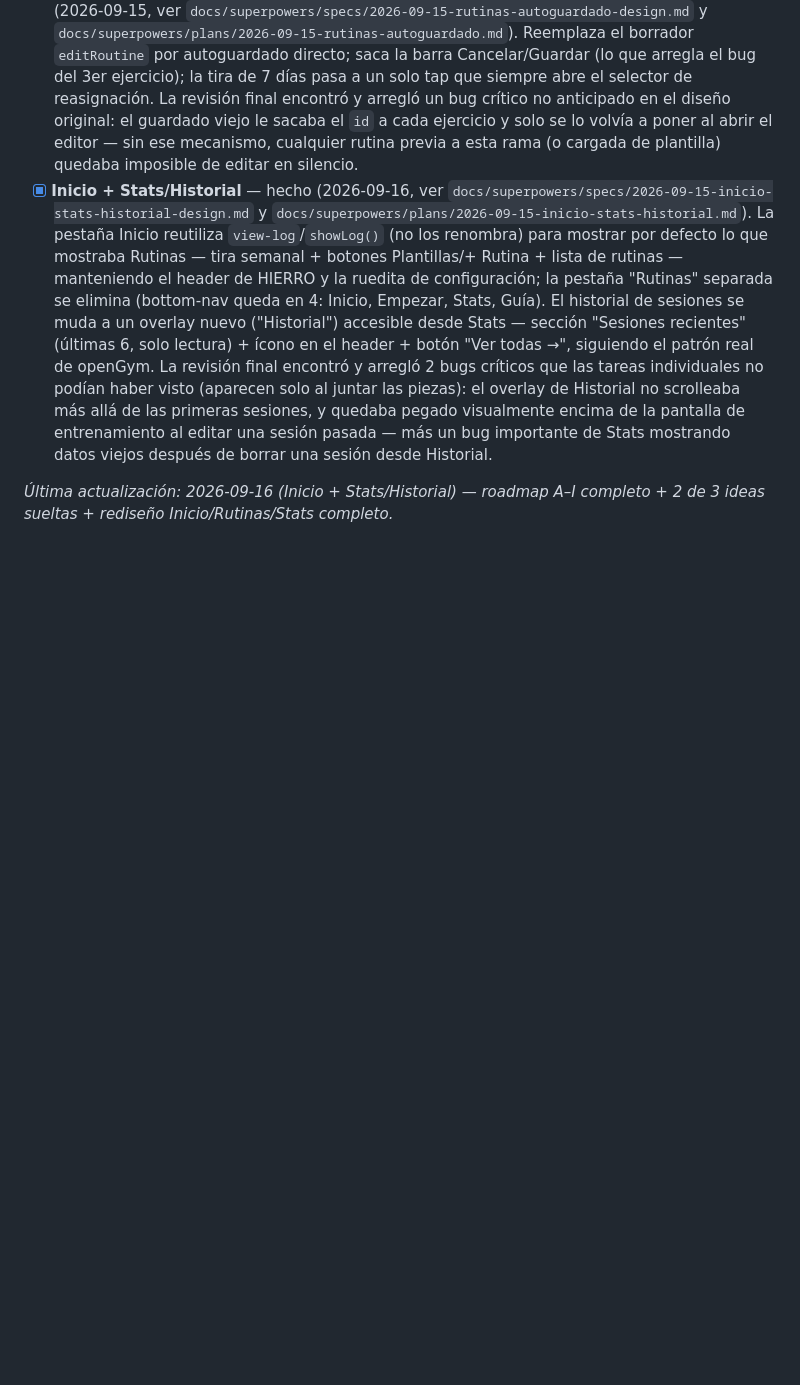
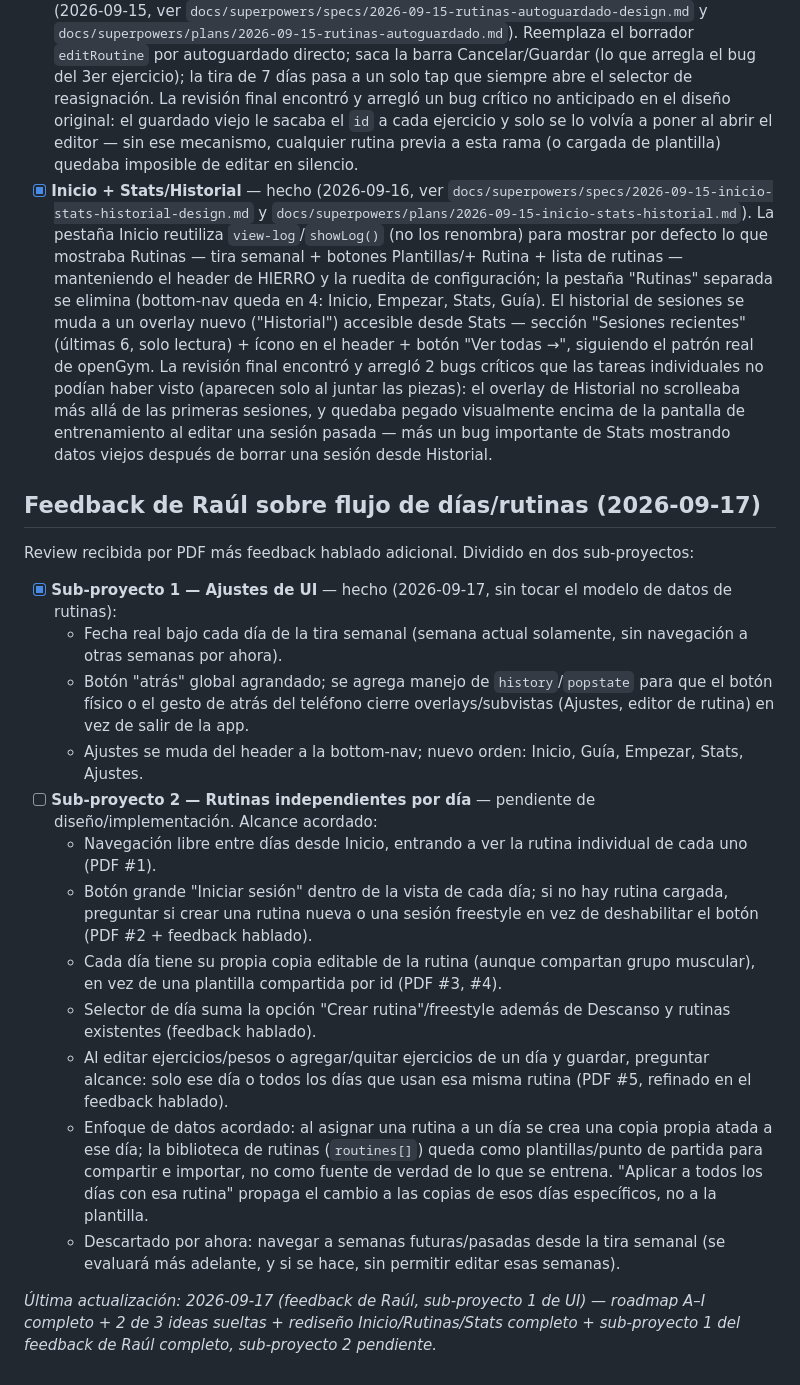
Before and after one commit to raul-creates/hierro-pwa, a Markdown page: docs/BACKLOG.md, the part around the change. Rendered like a GitHub page; blank space fills up the shorter version.

Commit message:
Update backlog with Raul's feedback and sub-project 1 completion
Co-Authored-By: Claude Sonnet 5 <noreply@anthropic.com>

```diff
--- a/docs/BACKLOG.md
+++ b/docs/BACKLOG.md
@@ -31,4 +31,21 @@ Roadmap hacia paridad funcional con openGym, más ideas sueltas que todavía no
 - [x] **Rutinas: autoguardado + fix del bug del 3er ejercicio + selección de día** — hecho (2026-09-15, ver `docs/superpowers/specs/2026-09-15-rutinas-autoguardado-design.md` y `docs/superpowers/plans/2026-09-15-rutinas-autoguardado.md`). Reemplaza el borrador `editRoutine` por autoguardado directo; saca la barra Cancelar/Guardar (lo que arregla el bug del 3er ejercicio); la tira de 7 días pasa a un solo tap que siempre abre el selector de reasignación. La revisión final encontró y arregló un bug crítico no anticipado en el diseño original: el guardado viejo le sacaba el `id` a cada ejercicio y solo se lo volvía a poner al abrir el editor — sin ese mecanismo, cualquier rutina previa a esta rama (o cargada de plantilla) quedaba imposible de editar en silencio.
 - [x] **Inicio + Stats/Historial** — hecho (2026-09-16, ver `docs/superpowers/specs/2026-09-15-inicio-stats-historial-design.md` y `docs/superpowers/plans/2026-09-15-inicio-stats-historial.md`). La pestaña Inicio reutiliza `view-log`/`showLog()` (no los renombra) para mostrar por defecto lo que mostraba Rutinas — tira semanal + botones Plantillas/+ Rutina + lista de rutinas — manteniendo el header de HIERRO y la ruedita de configuración; la pestaña "Rutinas" separada se elimina (bottom-nav queda en 4: Inicio, Empezar, Stats, Guía). El historial de sesiones se muda a un overlay nuevo ("Historial") accesible desde Stats — sección "Sesiones recientes" (últimas 6, solo lectura) + ícono en el header + botón "Ver todas →", siguiendo el patrón real de openGym. La revisión final encontró y arregló 2 bugs críticos que las tareas individuales no podían haber visto (aparecen solo al juntar las piezas): el overlay de Historial no scrolleaba más allá de las primeras sesiones, y quedaba pegado visualmente encima de la pantalla de entrenamiento al editar una sesión pasada — más un bug importante de Stats mostrando datos viejos después de borrar una sesión desde Historial.
 
-_Última actualización: 2026-09-16 (Inicio + Stats/Historial) — roadmap A–I completo + 2 de 3 ideas sueltas + rediseño Inicio/Rutinas/Stats completo._
+## Feedback de Raúl sobre flujo de días/rutinas (2026-09-17)
+
+Review recibida por PDF más feedback hablado adicional. Dividido en dos sub-proyectos:
+
+- [x] **Sub-proyecto 1 — Ajustes de UI** — hecho (2026-09-17, sin tocar el modelo de datos de rutinas):
+  - Fecha real bajo cada día de la tira semanal (semana actual solamente, sin navegación a otras semanas por ahora).
+  - Botón "atrás" global agrandado; se agrega manejo de `history`/`popstate` para que el botón físico o el gesto de atrás del teléfono cierre overlays/subvistas (Ajustes, editor de rutina) en vez de salir de la app.
+  - Ajustes se muda del header a la bottom-nav; nuevo orden: Inicio, Guía, Empezar, Stats, Ajustes.
+- [ ] **Sub-proyecto 2 — Rutinas independientes por día** — pendiente de diseño/implementación. Alcance acordado:
+  - Navegación libre entre días desde Inicio, entrando a ver la rutina individual de cada uno (PDF #1).
+  - Botón grande "Iniciar sesión" dentro de la vista de cada día; si no hay rutina cargada, preguntar si crear una rutina nueva o una sesión freestyle en vez de deshabilitar el botón (PDF #2 + feedback hablado).
+  - Cada día tiene su propia copia editable de la rutina (aunque compartan grupo muscular), en vez de una plantilla compartida por id (PDF #3, #4).
+  - Selector de día suma la opción "Crear rutina"/freestyle además de Descanso y rutinas existentes (feedback hablado).
+  - Al editar ejercicios/pesos o agregar/quitar ejercicios de un día y guardar, preguntar alcance: solo ese día o todos los días que usan esa misma rutina (PDF #5, refinado en el feedback hablado).
+  - Enfoque de datos acordado: al asignar una rutina a un día se crea una copia propia atada a ese día; la biblioteca de rutinas (`routines[]`) queda como plantillas/punto de partida para compartir e importar, no como fuente de verdad de lo que se entrena. "Aplicar a todos los días con esa rutina" propaga el cambio a las copias de esos días específicos, no a la plantilla.
+  - Descartado por ahora: navegar a semanas futuras/pasadas desde la tira semanal (se evaluará más adelante, y si se hace, sin permitir editar esas semanas).
+
+_Última actualización: 2026-09-17 (feedback de Raúl, sub-proyecto 1 de UI) — roadmap A–I completo + 2 de 3 ideas sueltas + rediseño Inicio/Rutinas/Stats completo + sub-proyecto 1 del feedback de Raúl completo, sub-proyecto 2 pendiente._
```
